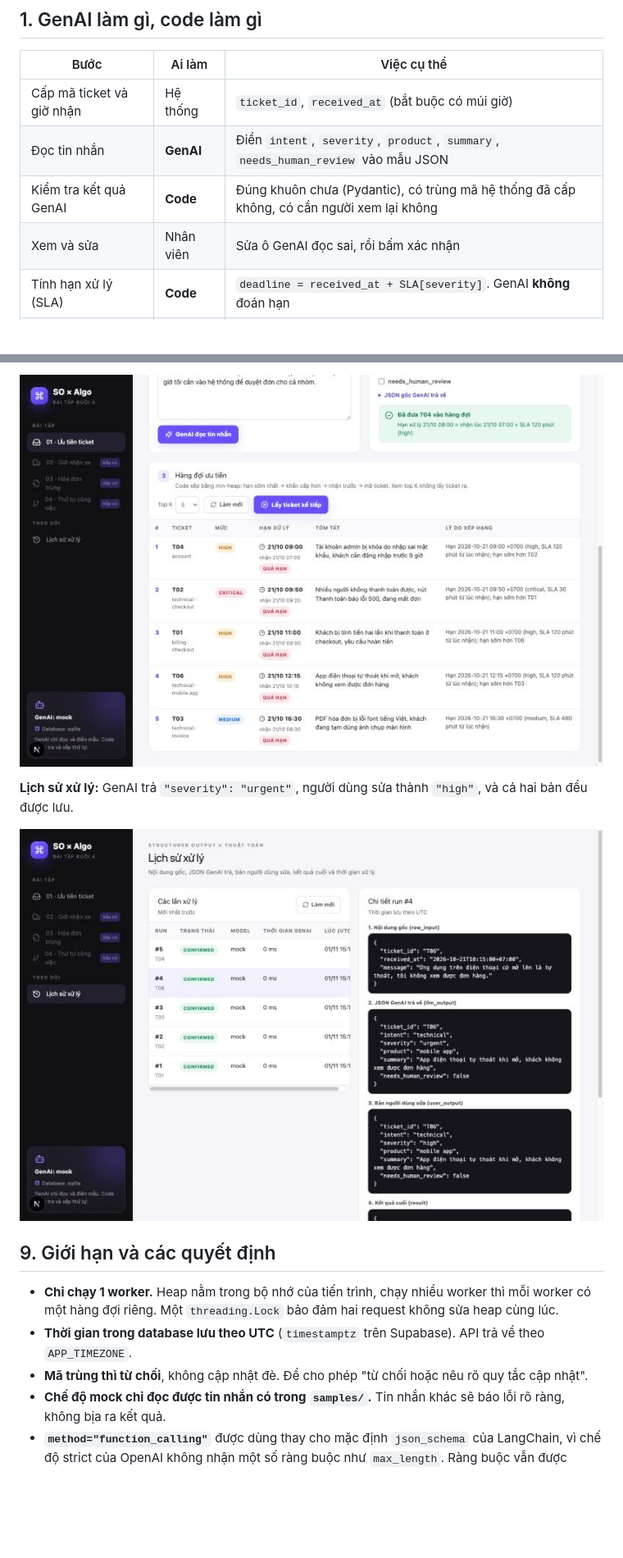
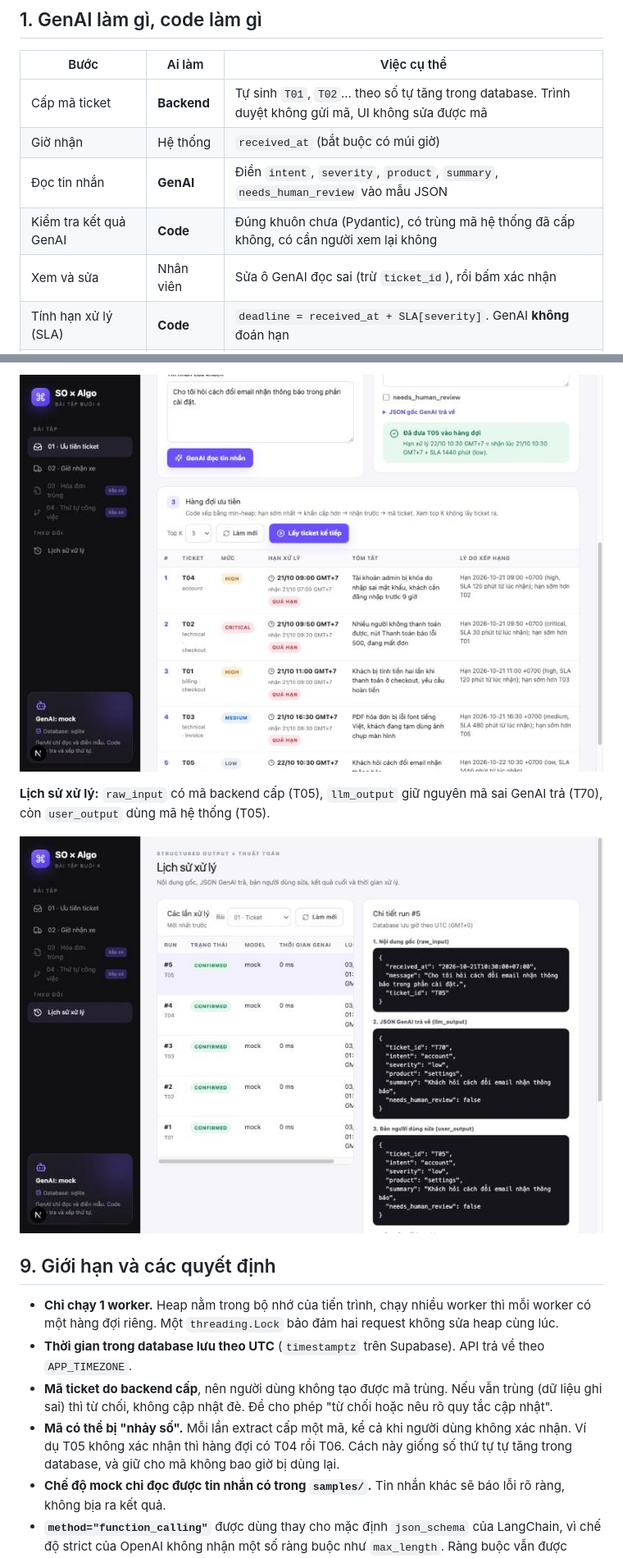
Before and after one commit to anhodev/Gen2-AI-Session4-Exercises, a Markdown page: docs/bai-01-tickets/README.md, 2 parts joined by grey strips. Shown at 82% size. GitHub-like rendering; pictures changed too: docs/bai-01-tickets/images/02-hang-doi.jpg, docs/bai-01-tickets/images/03-lich-su.jpg; blank space fills up the shorter version.

Commit message:
exercise 1: update ticketId - backend auto generate

```diff
--- a/docs/bai-01-tickets/README.md
+++ b/docs/bai-01-tickets/README.md
@@ -8,10 +8,11 @@ Nhóm chăm sóc khách hàng nhận nhiều tin nhắn cùng lúc. App đọc t
 
 | Bước | Ai làm | Việc cụ thể |
 |---|---|---|
-| Cấp mã ticket và giờ nhận | Hệ thống | `ticket_id`, `received_at` (bắt buộc có múi giờ) |
+| Cấp mã ticket | **Backend** | Tự sinh `T01`, `T02`... theo số tự tăng trong database. Trình duyệt không gửi mã, UI không sửa được mã |
+| Giờ nhận | Hệ thống | `received_at` (bắt buộc có múi giờ) |
 | Đọc tin nhắn | **GenAI** | Điền `intent`, `severity`, `product`, `summary`, `needs_human_review` vào mẫu JSON |
 | Kiểm tra kết quả GenAI | **Code** | Đúng khuôn chưa (Pydantic), có trùng mã hệ thống đã cấp không, có cần người xem lại không |
-| Xem và sửa | Nhân viên | Sửa ô GenAI đọc sai, rồi bấm xác nhận |
+| Xem và sửa | Nhân viên | Sửa ô GenAI đọc sai (trừ `ticket_id`), rồi bấm xác nhận |
 | Tính hạn xử lý (SLA) | **Code** | `deadline = received_at + SLA[severity]`. GenAI **không** đoán hạn |
 | Xếp hàng đợi, giải thích thứ tự | **Code** | Min-heap theo khóa `(deadline_at, -severity_rank, received_at, ticket_id)` |
 
@@ -181,7 +185,7 @@ Các test thuật toán, chia theo 3 nhóm đề yêu cầu:
 
 ![Hàng đợi ưu tiên](images/02-hang-doi.jpg)
 
-**Lịch sử xử lý:** GenAI trả `"severity": "urgent"`, người dùng sửa thành `"high"`, và cả hai bản đều được lưu.
+**Lịch sử xử lý:** `raw_input` có mã backend cấp (T05), `llm_output` giữ nguyên mã sai GenAI trả (T70), còn `user_output` dùng mã hệ thống (T05).
 
 ![Lịch sử xử lý](images/03-lich-su.jpg)
 
@@ -189,6 +193,7 @@ Các test thuật toán, chia theo 3 nhóm đề yêu cầu:
 
 - **Chỉ chạy 1 worker.** Heap nằm trong bộ nhớ của tiến trình, chạy nhiều worker thì mỗi worker có một hàng đợi riêng. Một `threading.Lock` bảo đảm hai request không sửa heap cùng lúc.
 - **Thời gian trong database lưu theo UTC** (`timestamptz` trên Supabase). API trả về theo `APP_TIMEZONE`.
-- **Mã trùng thì từ chối**, không cập nhật đè. Đề cho phép "từ chối hoặc nêu rõ quy tắc cập nhật".
+- **Mã ticket do backend cấp**, nên người dùng không tạo được mã trùng. Nếu vẫn trùng (dữ liệu ghi sai) thì từ chối, không cập nhật đè. Đề cho phép "từ chối hoặc nêu rõ quy tắc cập nhật".
+- **Mã có thể bị "nhảy số".** Mỗi lần extract cấp một mã, kể cả khi người dùng không xác nhận. Ví dụ T05 không xác nhận thì hàng đợi có T04 rồi T06. Cách này giống số thứ tự tự tăng trong database, và giữ cho mã không bao giờ bị dùng lại.
 - **Chế độ mock chỉ đọc được tin nhắn có trong `samples/`.** Tin nhắn khác sẽ báo lỗi rõ ràng, không bịa ra kết quả.
 - **`method="function_calling"`** được dùng thay cho mặc định `json_schema` của LangChain, vì chế độ strict của OpenAI không nhận một số ràng buộc như `max_length`. Ràng buộc vẫn được Pydantic kiểm tra lại ở bước sau.
```
Also changed, not shown: other parts of docs/bai-01-tickets/README.md (+24 -21 lines), README.md (+1 -1 lines), docs/bai-01-tickets/images/01-xem-sua-genai.jpg, 14 other files.
